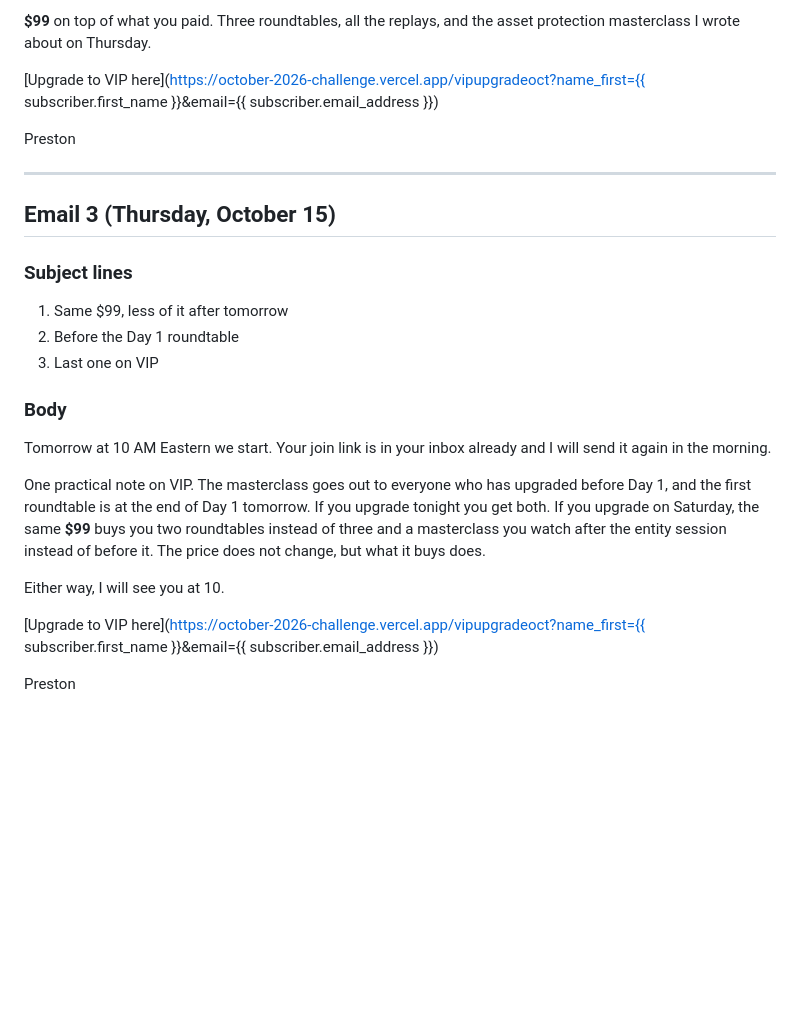
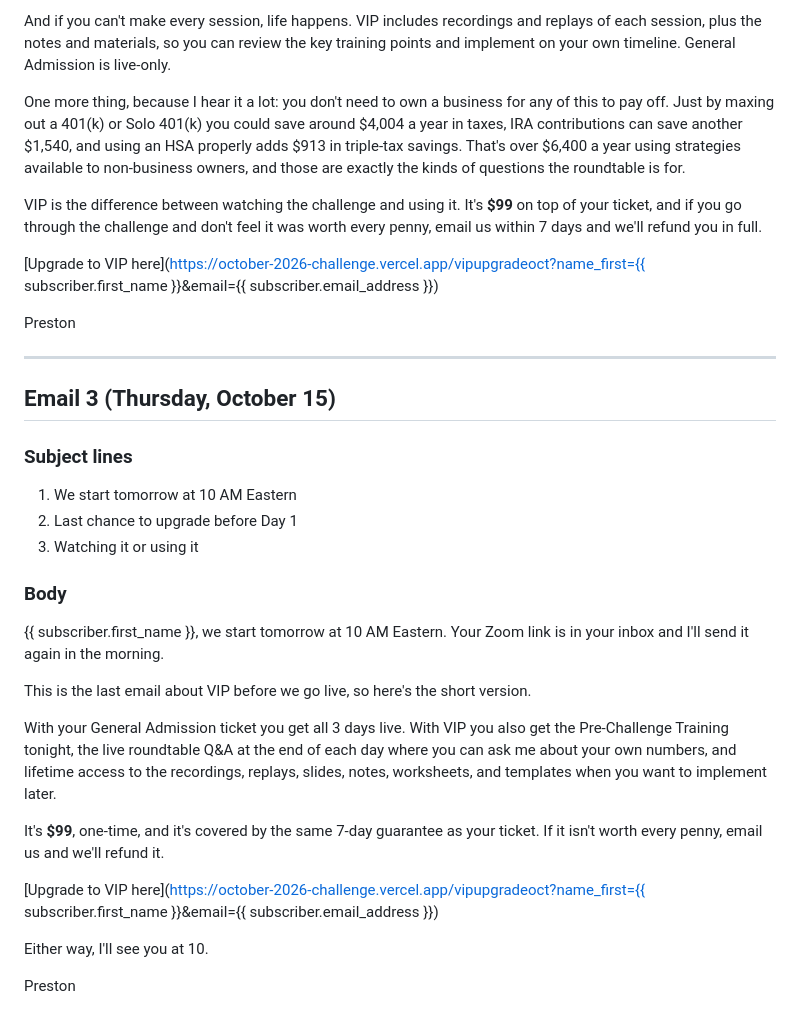
Before and after one commit to LEGACY-INVESTING-SHOW/october-2026-challenge, a Markdown page: emails/vip-upgrade-sequence.md, the part around one of its changes. Rendered like a GitHub page; blank space fills up the shorter version.

```diff
--- a/emails/vip-upgrade-sequence.md
+++ b/emails/vip-upgrade-sequence.md
@@ -55,5 +66,9 @@ That is the part of VIP I would pay for. The replays matter too, mostly because
 
-**$99** on top of what you paid. Three roundtables, all the replays, and the asset protection masterclass I wrote about on Thursday.
+And if you can't make every session, life happens. VIP includes recordings and replays of each session, plus the notes and materials, so you can review the key training points and implement on your own timeline. General Admission is live-only.
+
+One more thing, because I hear it a lot: you don't need to own a business for any of this to pay off. Just by maxing out a 401(k) or Solo 401(k) you could save around $4,004 a year in taxes, IRA contributions can save another $1,540, and using an HSA properly adds $913 in triple-tax savings. That's over $6,400 a year using strategies available to non-business owners, and those are exactly the kinds of questions the roundtable is for.
+
+VIP is the difference between watching the challenge and using it. It's **$99** on top of your ticket, and if you go through the challenge and don't feel it was worth every penny, email us within 7 days and we'll refund you in full.
 
 [Upgrade to VIP here](https://october-2026-challenge.vercel.app/vipupgradeoct?name_first={{ subscriber.first_name }}&email={{ subscriber.email_address }})
 
@@ -65,18 +80,22 @@ Preston
 
 ### Subject lines
 
-1. Same $99, less of it after tomorrow
-2. Before the Day 1 roundtable
-3. Last one on VIP
+1. We start tomorrow at 10 AM Eastern
+2. Last chance to upgrade before Day 1
+3. Watching it or using it
 
 ### Body
 
-Tomorrow at 10 AM Eastern we start. Your join link is in your inbox already and I will send it again in the morning.
+{{ subscriber.first_name }}, we start tomorrow at 10 AM Eastern. Your Zoom link is in your inbox and I'll send it again in the morning.
 
-One practical note on VIP. The masterclass goes out to everyone who has upgraded before Day 1, and the first roundtable is at the end of Day 1 tomorrow. If you upgrade tonight you get both. If you upgrade on Saturday, the same **$99** buys you two roundtables instead of three and a masterclass you watch after the entity session instead of before it. The price does not change, but what it buys does.
+This is the last email about VIP before we go live, so here's the short version.
 
-Either way, I will see you at 10.
+With your General Admission ticket you get all 3 days live. With VIP you also get the Pre-Challenge Training tonight, the live roundtable Q&A at the end of each day where you can ask me about your own numbers, and lifetime access to the recordings, replays, slides, notes, worksheets, and templates when you want to implement later.
+
+It's **$99**, one-time, and it's covered by the same 7-day guarantee as your ticket. If it isn't worth every penny, email us and we'll refund it.
 
 [Upgrade to VIP here](https://october-2026-challenge.vercel.app/vipupgradeoct?name_first={{ subscriber.first_name }}&email={{ subscriber.email_address }})
 
+Either way, I'll see you at 10.
+
 Preston
```
Also changed, not shown: other parts of emails/vip-upgrade-sequence.md (+28 -17 lines).
